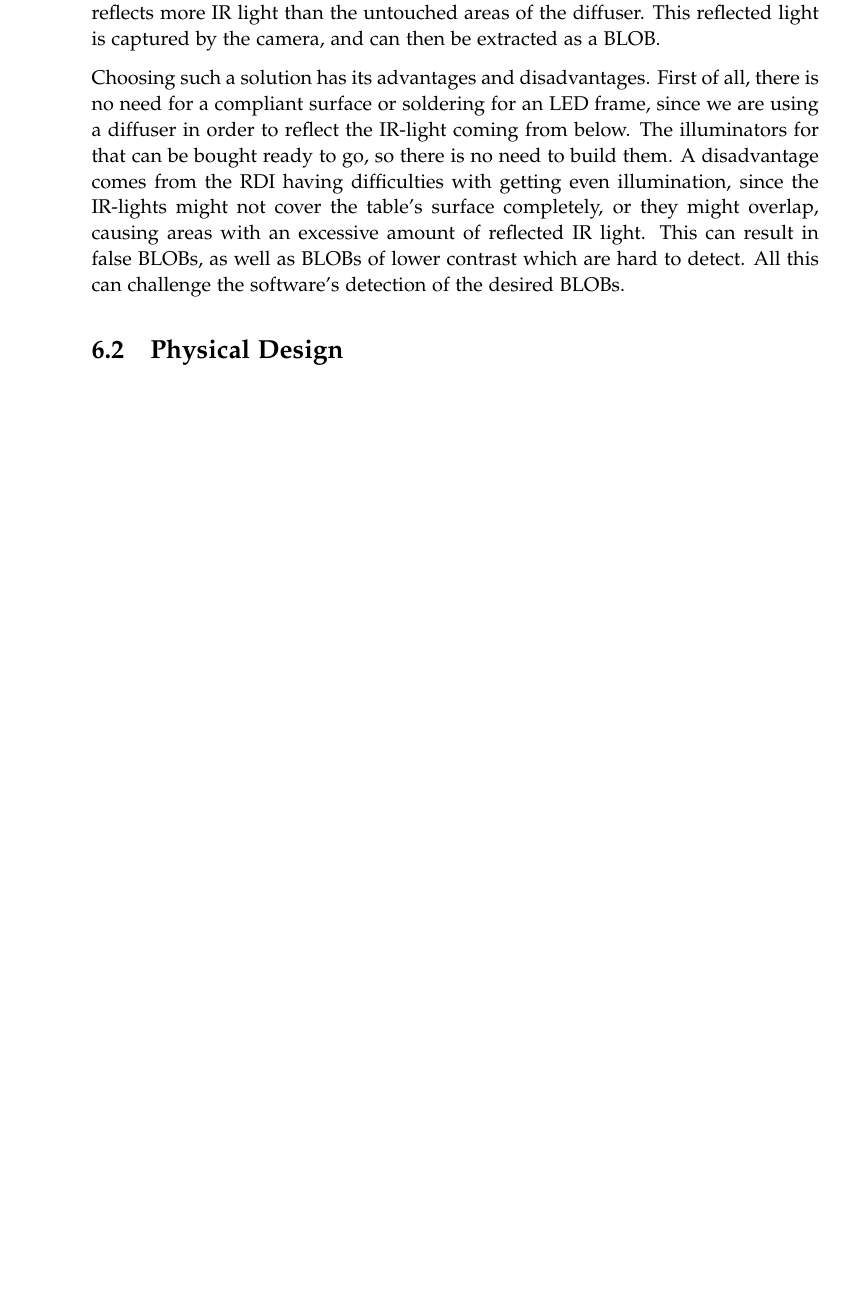
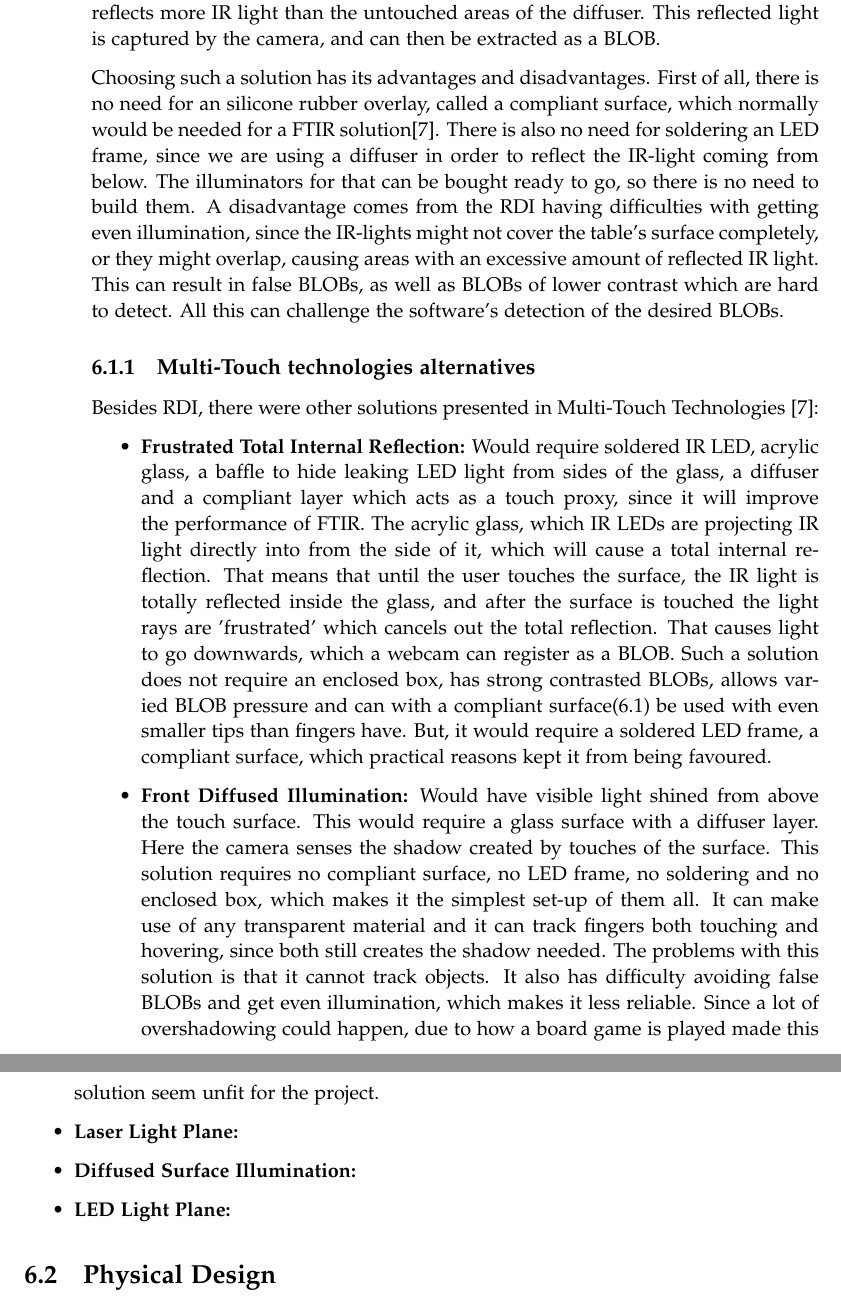
Before and after one commit to kaas-/mta15341-report, a LaTeX thesis (master.tex, which reads sections/Implementation.tex): part of page 30 of 52 before the commit and two parts of pages 30 and 31 of 52 after it, the two joined at a grey line, cut so that both start at the same text, the shorter picture padded with empty space. Compiled offline with pdfLaTeX.

Commit message:
Prøver fortsat at skrive efter den kritik vi fik fra SV-møde

```diff
--- a/sections/Implementation.tex
+++ b/sections/Implementation.tex
@@ -10,7 +10,25 @@ Our development chapter. \todo{Better introduction needed here.}
 \end{figure}
 The interaction on the game board table will be based on rear diffused illumination as described in Multi-Touch Technologies \citep{multiTT}. This means, as shown in Figure \ref{Fig:sketch}, that infrared (IR) lamps will be placed underneath the table's surface, projecting IR light upwards. A webcam below the table will be equipped with a visible light filter obtained from a floppy disc, meaning it will primarily detect IR light. Furthermore, the table's surface, made of transparent material, needs a diffuser material just above or beneath it in order to diffuse the light. The purpose of this diffuser is to scatter the IR light and make objects hovering over the surface less visible to the camera. When an object touches the surface, the area of contact reflects more IR light than the untouched areas of the diffuser. This reflected light is captured by the camera, and can then be extracted as a BLOB.
 
-Choosing such a solution has its advantages and disadvantages. First of all, there is no need for a compliant surface or soldering for an LED frame, since we are using a diffuser in order to reflect the IR-light coming from below. The illuminators for that can be bought ready to go, so there is no need to build them. A disadvantage comes from the RDI having difficulties with getting even illumination, since the IR-lights might not cover the table's surface completely, or they might overlap, causing areas with an excessive amount of reflected IR light. This can result in false BLOBs, as well as BLOBs of lower contrast which are hard to detect. All this can challenge the software's detection of the desired BLOBs.
+Choosing such a solution has its advantages and disadvantages. First of all, there is no need for  an silicone rubber overlay, called a compliant surface, which normally would be needed for a FTIR solution\citep{multiTT}. There is also no need for soldering an LED frame, since we are using a diffuser in order to reflect the IR-light coming from below. The illuminators for that can be bought ready to go, so there is no need to build them. A disadvantage comes from the RDI having difficulties with getting even illumination, since the IR-lights might not cover the table's surface completely, or they might overlap, causing areas with an excessive amount of reflected IR light. This can result in false BLOBs, as well as BLOBs of lower contrast which are hard to detect. All this can challenge the software's detection of the desired BLOBs.
+
+\subsection{Multi-Touch technologies alternatives}\label{technologiesAlternatives}
+Besides RDI, there were other solutions presented in Multi-Touch Technologies \citep{multiTT}:
+
+\begin{itemize}
+\item \textbf{Frustrated Total Internal Reflection:} Would require soldered IR LED, acrylic glass, a baffle to hide leaking LED light from sides of the glass, a diffuser and a compliant layer which acts as a touch proxy, since it will improve the performance of FTIR. The acrylic glass, which IR LEDs are projecting IR light directly into from the side of it, which will cause a total internal reflection. That means that until the user touches the surface, the IR light is totally reflected inside the glass, and after the surface is touched the light rays are 'frustrated' which cancels out the total reflection. That causes light to go downwards, which a webcam can register as a BLOB.
+Such a solution does not require an enclosed box, has strong contrasted BLOBs, allows varied BLOB pressure and can with a compliant surface(\ref{sec:RDI}) be used with even smaller tips than fingers have. But, it would require a soldered LED frame, a compliant surface, which practical reasons kept it from being favoured.
+
+
+\item \textbf{Front Diffused Illumination:} Would have visible light shined from above the touch surface. This would require a glass surface with a diffuser layer. Here the camera senses the shadow created by touches of the surface. This solution requires no compliant surface, no LED frame, no soldering and no enclosed box, which makes it the simplest set-up of them all. It can make use of any transparent material and it can track fingers both touching and hovering, since both still creates the shadow needed.
+The problems with this solution is that  it cannot track objects. It also has difficulty avoiding false BLOBs and get even illumination, which makes it less reliable. Since a lot of overshadowing could happen, due to how a board game is played made this solution seem unfit for the project.
+
+\item \textbf{Laser Light Plane:}
+
+\item \textbf{Diffused Surface Illumination:}
+
+\item \textbf{LED Light Plane:}
+\end{itemize}
 
 \section{Physical Design}
 \begin{figure} [!h]
```
